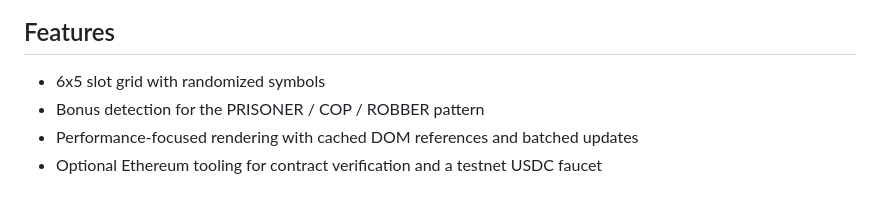
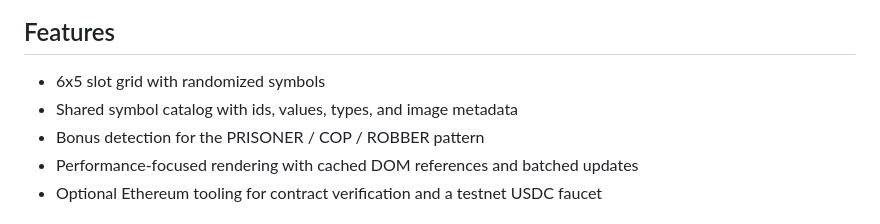
Before and after one commit to Kushmanmb/Fleeing5-0, a Markdown page: README.md, the part around the change. GitHub-like rendering.

Commit message:
Document and validate symbol catalog
Co-authored-by: Kushmanmb <193178375+Kushmanmb@users.noreply.github.com>

```diff
--- a/README.md
+++ b/README.md
@@ -7,6 +7,7 @@ Fleeing 5-0 is a browser-based slot machine game built with vanilla JavaScript a
 ## Features
 
 - 6x5 slot grid with randomized symbols
+- Shared symbol catalog with ids, values, types, and image metadata
 - Bonus detection for the PRISONER / COP / ROBBER pattern
 - Performance-focused rendering with cached DOM references and batched updates
 - Optional Ethereum tooling for contract verification and a testnet USDC faucet
```
